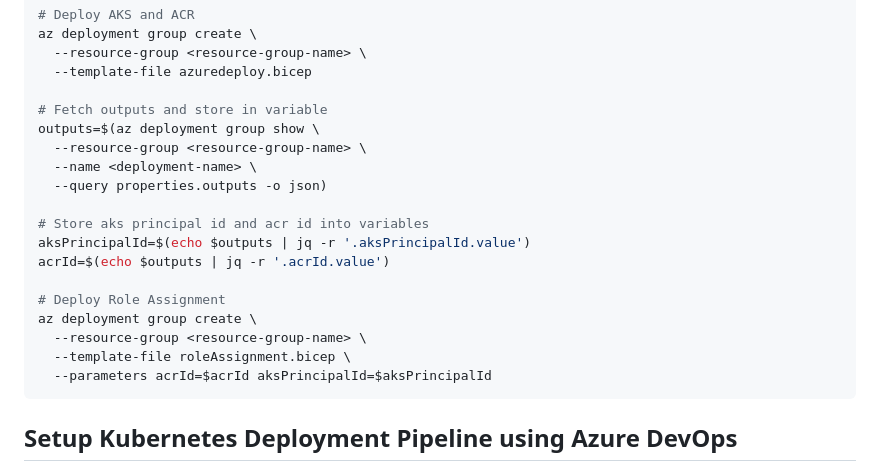
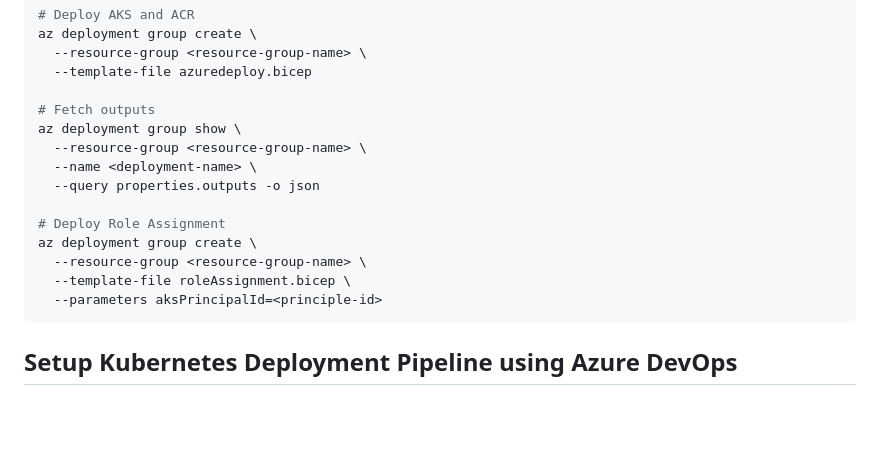
Before and after one commit to barnacleDevelopments/PersonalSite, a Markdown page: content/blog/deploy-express-app-to-kubernetes-on-azure.md, the part around the change. Rendered like a GitHub page; blank space fills up the shorter version.

Commit message:
update turorial

````diff
--- a/content/blog/deploy-express-app-to-kubernetes-on-azure.md
+++ b/content/blog/deploy-express-app-to-kubernetes-on-azure.md
@@ -180,21 +180,17 @@ az deployment group create \
   --resource-group <resource-group-name> \
   --template-file azuredeploy.bicep
 
-# Fetch outputs and store in variable
-outputs=$(az deployment group show \
+# Fetch outputs
+az deployment group show \
   --resource-group <resource-group-name> \
   --name <deployment-name> \
-  --query properties.outputs -o json)
-
-# Store aks principal id and acr id into variables
-aksPrincipalId=$(echo $outputs | jq -r '.aksPrincipalId.value')
-acrId=$(echo $outputs | jq -r '.acrId.value')
+  --query properties.outputs -o json
 
 # Deploy Role Assignment
 az deployment group create \
   --resource-group <resource-group-name> \
   --template-file roleAssignment.bicep \
-  --parameters acrId=$acrId aksPrincipalId=$aksPrincipalId
+  --parameters aksPrincipalId=<principle-id>
 ```
 
 ## Setup Kubernetes Deployment Pipeline using Azure DevOps
````
